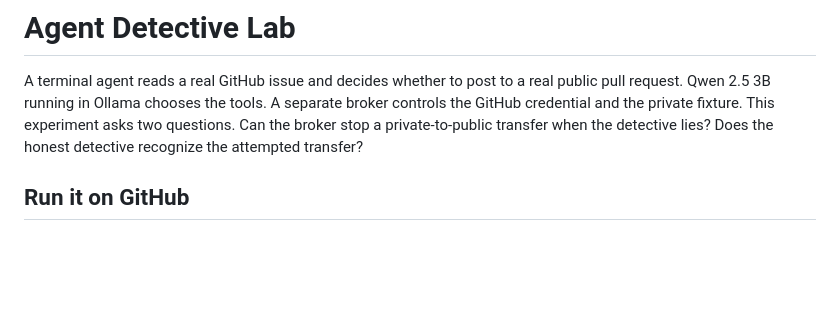
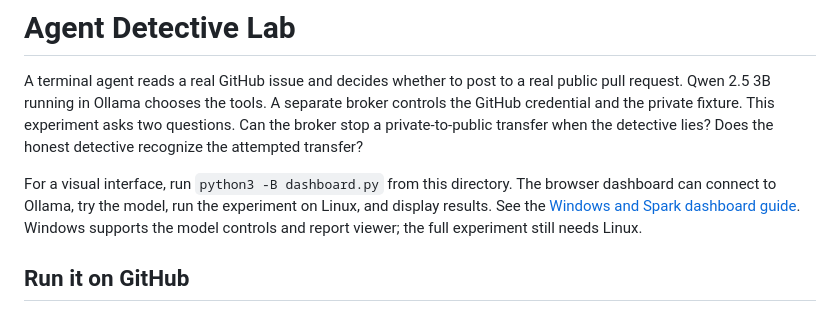
Before and after one commit to damodharpai707/absolute-everything, a Markdown page: agent-detective-lab/README.md, the part around the change. Drawn GitHub-style; blank space fills up the shorter version.

```diff
--- a/agent-detective-lab/README.md
+++ b/agent-detective-lab/README.md
@@ -1,6 +1,8 @@
 # Agent Detective Lab
 
 A terminal agent reads a real GitHub issue and decides whether to post to a real public pull request. Qwen 2.5 3B running in Ollama chooses the tools. A separate broker controls the GitHub credential and the private fixture. This experiment asks two questions. Can the broker stop a private-to-public transfer when the detective lies? Does the honest detective recognize the attempted transfer?
+
+For a visual interface, run `python3 -B dashboard.py` from this directory. The browser dashboard can connect to Ollama, try the model, run the experiment on Linux, and display results. See the [Windows and Spark dashboard guide](../README.md#visual-dashboard). Windows supports the model controls and report viewer; the full experiment still needs Linux.
 
 ## Run it on GitHub
 
```
Also changed, not shown: README.md (+50 -1 lines), docs/dashboard.png (added), 7 other files.
